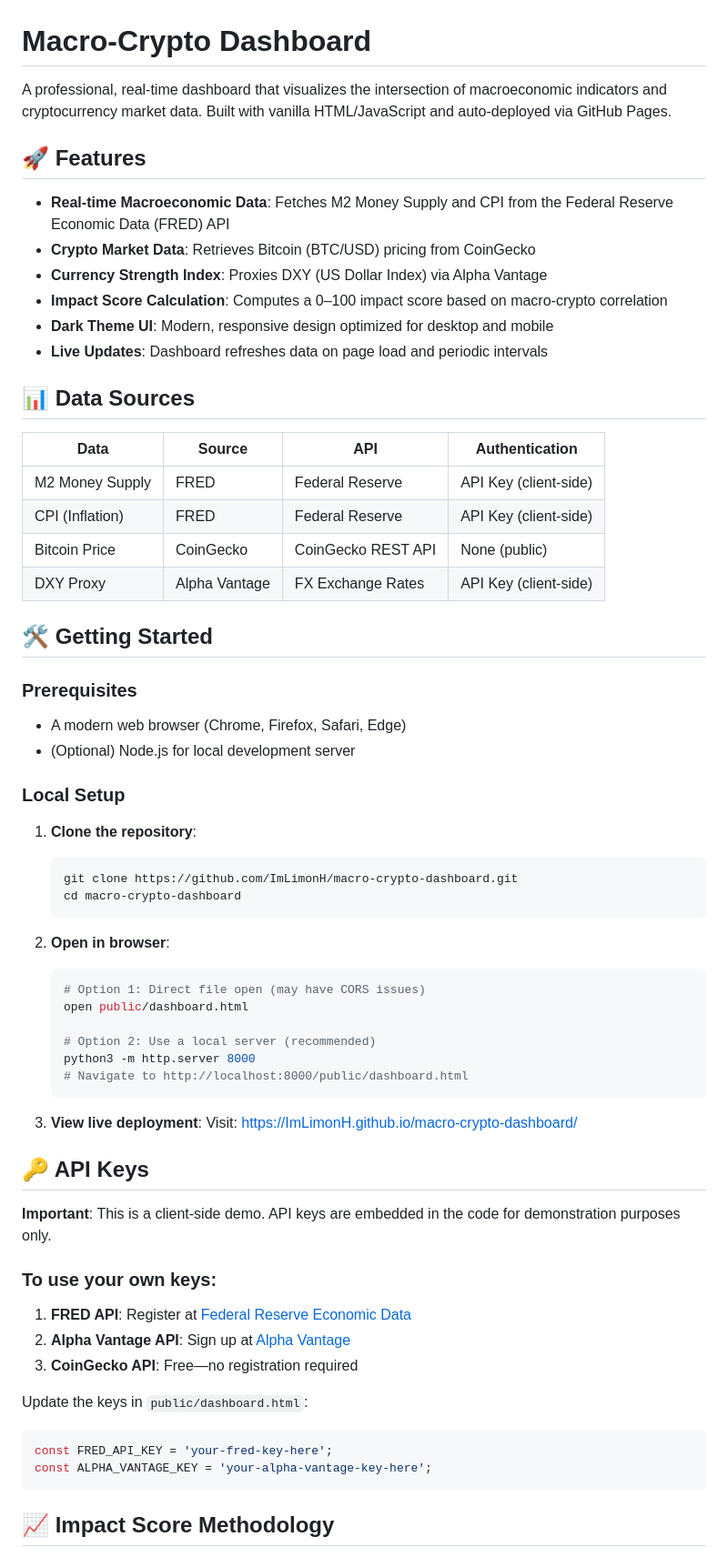
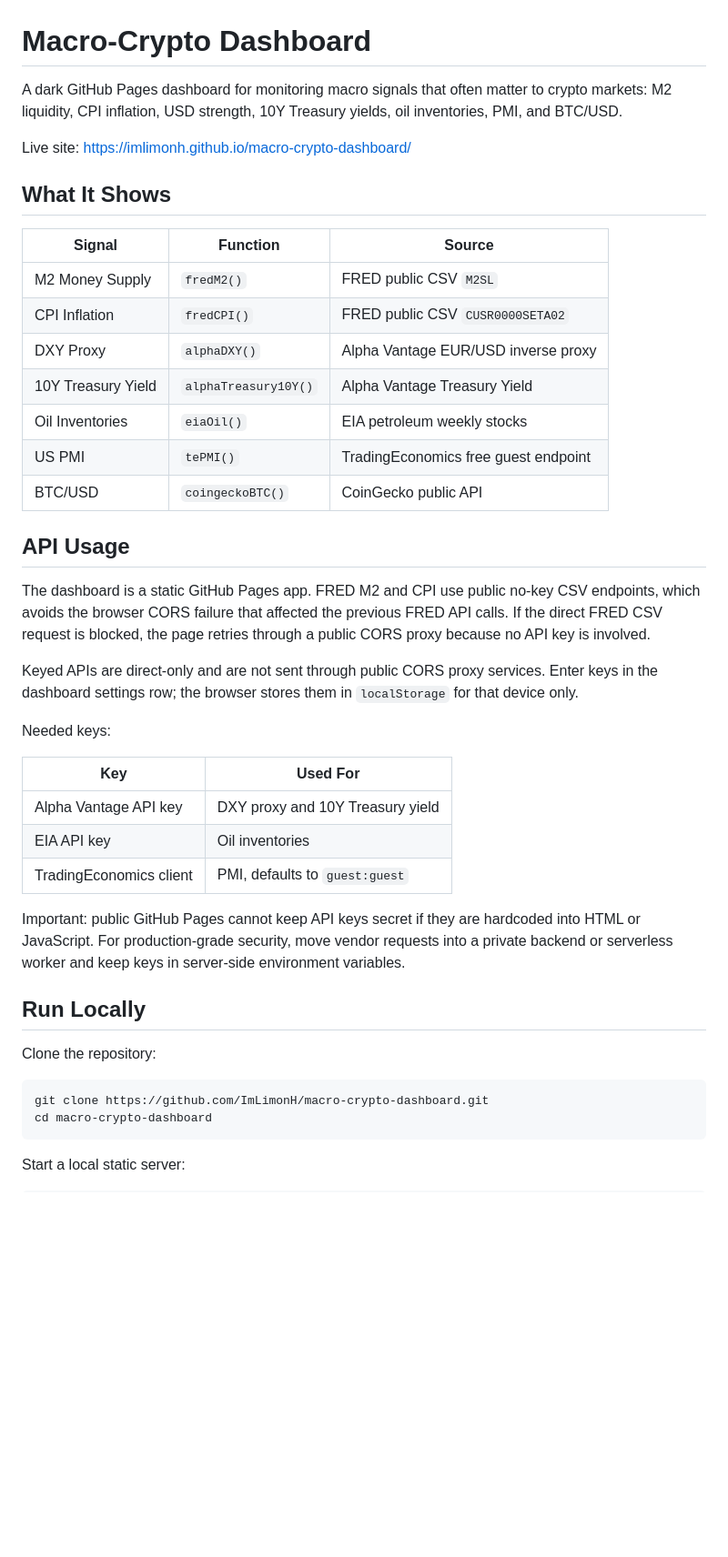
Before and after one commit to ImLimonH/macro-crypto-dashboard, a Markdown page: README.md, the part around one of its changes. Shown at 91% size. Rendered like a GitHub page; blank space fills up the shorter version.

Commit message:
Update dashboard documentation

````diff
--- a/README.md
+++ b/README.md
@@ -1,67 +1,45 @@
 # Macro-Crypto Dashboard
 
-A professional, real-time dashboard that visualizes the intersection of macroeconomic indicators and cryptocurrency market data. Built with vanilla HTML/JavaScript and auto-deployed via GitHub Pages.
+A dark GitHub Pages dashboard for monitoring macro signals that often matter to crypto markets: M2 liquidity, CPI inflation, USD strength, 10Y Treasury yields, oil inventories, PMI, and BTC/USD.
 
-## 🚀 Features
+Live site: https://imlimonh.github.io/macro-crypto-dashboard/
 
-- **Real-time Macroeconomic Data**: Fetches M2 Money Supply and CPI from the Federal Reserve Economic Data (FRED) API
-- **Crypto Market Data**: Retrieves Bitcoin (BTC/USD) pricing from CoinGecko
-- **Currency Strength Index**: Proxies DXY (US Dollar Index) via Alpha Vantage
-- **Impact Score Calculation**: Computes a 0–100 impact score based on macro-crypto correlation
-- **Dark Theme UI**: Modern, responsive design optimized for desktop and mobile
-- **Live Updates**: Dashboard refreshes data on page load and periodic intervals
+## What It Shows
 
-## 📊 Data Sources
+| Signal | Function | Source |
+| --- | --- | --- |
+| M2 Money Supply | `fredM2()` | FRED public CSV `M2SL` |
+| CPI Inflation | `fredCPI()` | FRED public CSV `CUSR0000SETA02` |
+| DXY Proxy | `alphaDXY()` | Alpha Vantage EUR/USD inverse proxy |
+| 10Y Treasury Yield | `alphaTreasury10Y()` | Alpha Vantage Treasury Yield |
+| Oil Inventories | `eiaOil()` | EIA petroleum weekly stocks |
+| US PMI | `tePMI()` | TradingEconomics free guest endpoint |
+| BTC/USD | `coingeckoBTC()` | CoinGecko public API |
 
-| Data | Source | API | Authentication |
-|------|--------|-----|-----------------|
-| M2 Money Supply | FRED | Federal Reserve | API Key (client-side) |
-| CPI (Inflation) | FRED | Federal Reserve | API Key (client-side) |
-| Bitcoin Price | CoinGecko | CoinGecko REST API | None (public) |
-| DXY Proxy | Alpha Vantage | FX Exchange Rates | API Key (client-side) |
+## API Usage
 
-## 🛠️ Getting Started
+The dashboard is a static GitHub Pages app. FRED M2 and CPI use public no-key CSV endpoints, which avoids the browser CORS failure that affected the previous FRED API calls. If the direct FRED CSV request is blocked, the page retries through a public CORS proxy because no API key is involved.
 
-### Prerequisites
-- A modern web browser (Chrome, Firefox, Safari, Edge)
-- (Optional) Node.js for local development server
+Keyed APIs are direct-only and are not sent through public CORS proxy services. Enter keys in the dashboard settings row; the browser stores them in `localStorage` for that device only.
 
-### Local Setup
+Needed keys:
 
-1. **Clone the repository**:
-   ```bash
-   git clone https://github.com/ImLimonH/macro-crypto-dashboard.git
-   cd macro-crypto-dashboard
-   ```
+| Key | Used For |
+| --- | --- |
+| Alpha Vantage API key | DXY proxy and 10Y Treasury yield |
+| EIA API key | Oil inventories |
+| TradingEconomics client | PMI, defaults to `guest:guest` |
 
-2. **Open in browser**:
-   ```bash
-   # Option 1: Direct file open (may have CORS issues)
-   open public/dashboard.html
+Important: public GitHub Pages cannot keep API keys secret if they are hardcoded into HTML or JavaScript. For production-grade security, move vendor requests into a private backend or serverless worker and keep keys in server-side environment variables.
 
-   # Option 2: Use a local server (recommended)
-   python3 -m http.server 8000
-   # Navigate to http://localhost:8000/public/dashboard.html
-   ```
+## Run Locally
 
-3. **View live deployment**:
-   Visit: https://ImLimonH.github.io/macro-crypto-dashboard/
+Clone the repository:
 
-## 🔑 API Keys
-
-**Important**: This is a client-side demo. API keys are embedded in the code for demonstration purposes only.
-
-### To use your own keys:
-
-1. **FRED API**: Register at [Federal Reserve Economic Data](https://fredaccount.stlouisfed.org/)
-2. **Alpha Vantage API**: Sign up at [Alpha Vantage](https://www.alphavantage.co/api/)
-3. **CoinGecko API**: Free—no registration required
-
-Update the keys in `public/dashboard.html`:
-```javascript
-const FRED_API_KEY = 'your-fred-key-here';
-const ALPHA_VANTAGE_KEY = 'your-alpha-vantage-key-here';
+```bash
+git clone https://github.com/ImLimonH/macro-crypto-dashboard.git
+cd macro-crypto-dashboard
 ```
 
-## 📈 Impact Score Methodology
+Start a local static server:
 
````
Also changed, not shown: other parts of README.md (+60 -84 lines).
